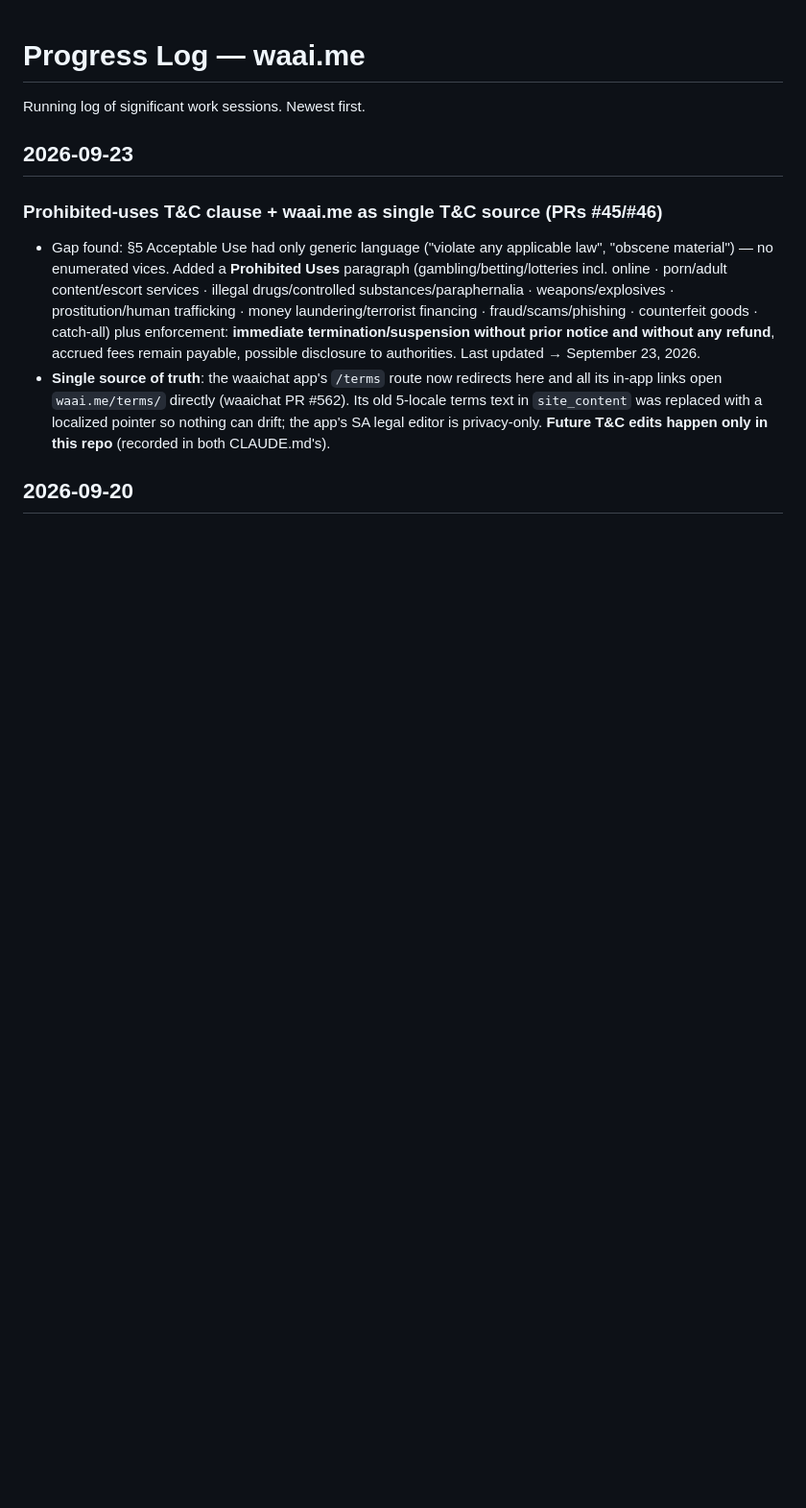
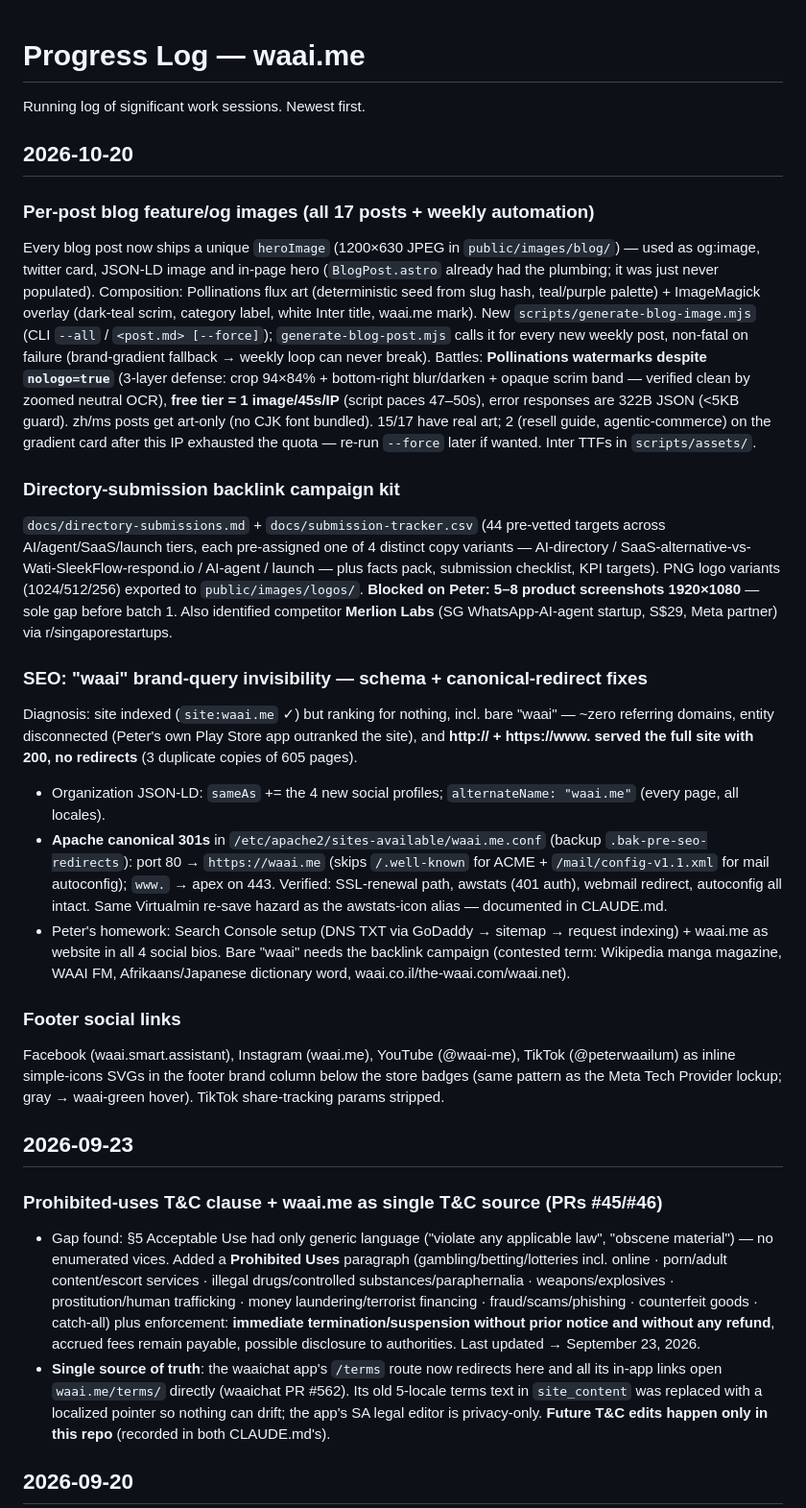
Before and after one commit to LiveRock/waai-website, a Markdown page: docs/progress.md, the part around the change. Shown at 96% size. GitHub-like rendering; blank space fills up the shorter version.

Commit message:
docs: progress log for 2026-10-20 (blog images, SEO fixes, directory kit, social links)
Co-Authored-By: Claude Code <noreply@anthropic.com>

```diff
--- a/docs/progress.md
+++ b/docs/progress.md
@@ -1,6 +1,23 @@
 # Progress Log — waai.me
 
 Running log of significant work sessions. Newest first.
+
+## 2026-10-20
+
+### Per-post blog feature/og images (all 17 posts + weekly automation)
+Every blog post now ships a unique `heroImage` (1200×630 JPEG in `public/images/blog/`) — used as og:image, twitter card, JSON-LD image and in-page hero (`BlogPost.astro` already had the plumbing; it was just never populated). Composition: Pollinations flux art (deterministic seed from slug hash, teal/purple palette) + ImageMagick overlay (dark-teal scrim, category label, white Inter title, waai.me mark). New `scripts/generate-blog-image.mjs` (CLI `--all` / `<post.md> [--force]`); `generate-blog-post.mjs` calls it for every new weekly post, non-fatal on failure (brand-gradient fallback → weekly loop can never break). Battles: **Pollinations watermarks despite `nologo=true`** (3-layer defense: crop 94×84% + bottom-right blur/darken + opaque scrim band — verified clean by zoomed neutral OCR), **free tier = 1 image/45s/IP** (script paces 47–50s), error responses are 322B JSON (<5KB guard). zh/ms posts get art-only (no CJK font bundled). 15/17 have real art; 2 (resell guide, agentic-commerce) on the gradient card after this IP exhausted the quota — re-run `--force` later if wanted. Inter TTFs in `scripts/assets/`.
+
+### Directory-submission backlink campaign kit
+`docs/directory-submissions.md` + `docs/submission-tracker.csv` (44 pre-vetted targets across AI/agent/SaaS/launch tiers, each pre-assigned one of 4 distinct copy variants — AI-directory / SaaS-alternative-vs-Wati-SleekFlow-respond.io / AI-agent / launch — plus facts pack, submission checklist, KPI targets). PNG logo variants (1024/512/256) exported to `public/images/logos/`. **Blocked on Peter: 5–8 product screenshots 1920×1080** — sole gap before batch 1. Also identified competitor **Merlion Labs** (SG WhatsApp-AI-agent startup, S$29, Meta partner) via r/singaporestartups.
+
+### SEO: "waai" brand-query invisibility — schema + canonical-redirect fixes
+Diagnosis: site indexed (`site:waai.me` ✓) but ranking for nothing, incl. bare "waai" — ~zero referring domains, entity disconnected (Peter's own Play Store app outranked the site), and **http:// + https://www. served the full site with 200, no redirects** (3 duplicate copies of 605 pages).
+- Organization JSON-LD: `sameAs` += the 4 new social profiles; `alternateName: "waai.me"` (every page, all locales).
+- **Apache canonical 301s** in `/etc/apache2/sites-available/waai.me.conf` (backup `.bak-pre-seo-redirects`): port 80 → `https://waai.me` (skips `/.well-known` for ACME + `/mail/config-v1.1.xml` for mail autoconfig); `www.` → apex on 443. Verified: SSL-renewal path, awstats (401 auth), webmail redirect, autoconfig all intact. Same Virtualmin re-save hazard as the awstats-icon alias — documented in CLAUDE.md.
+- Peter's homework: Search Console setup (DNS TXT via GoDaddy → sitemap → request indexing) + waai.me as website in all 4 social bios. Bare "waai" needs the backlink campaign (contested term: Wikipedia manga magazine, WAAI FM, Afrikaans/Japanese dictionary word, waai.co.il/the-waai.com/waai.net).
+
+### Footer social links
+Facebook (waai.smart.assistant), Instagram (waai.me), YouTube (@waai-me), TikTok (@peterwaailum) as inline simple-icons SVGs in the footer brand column below the store badges (same pattern as the Meta Tech Provider lockup; gray → waai-green hover). TikTok share-tracking params stripped.
 
 ## 2026-09-23
 
```
